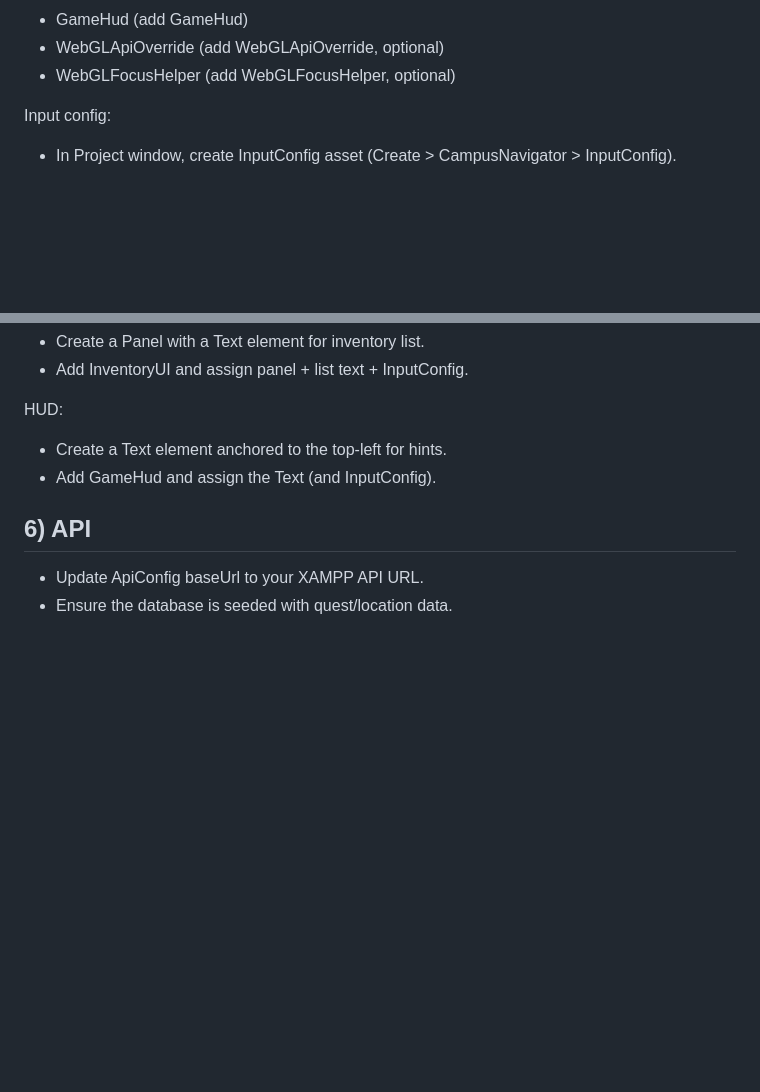
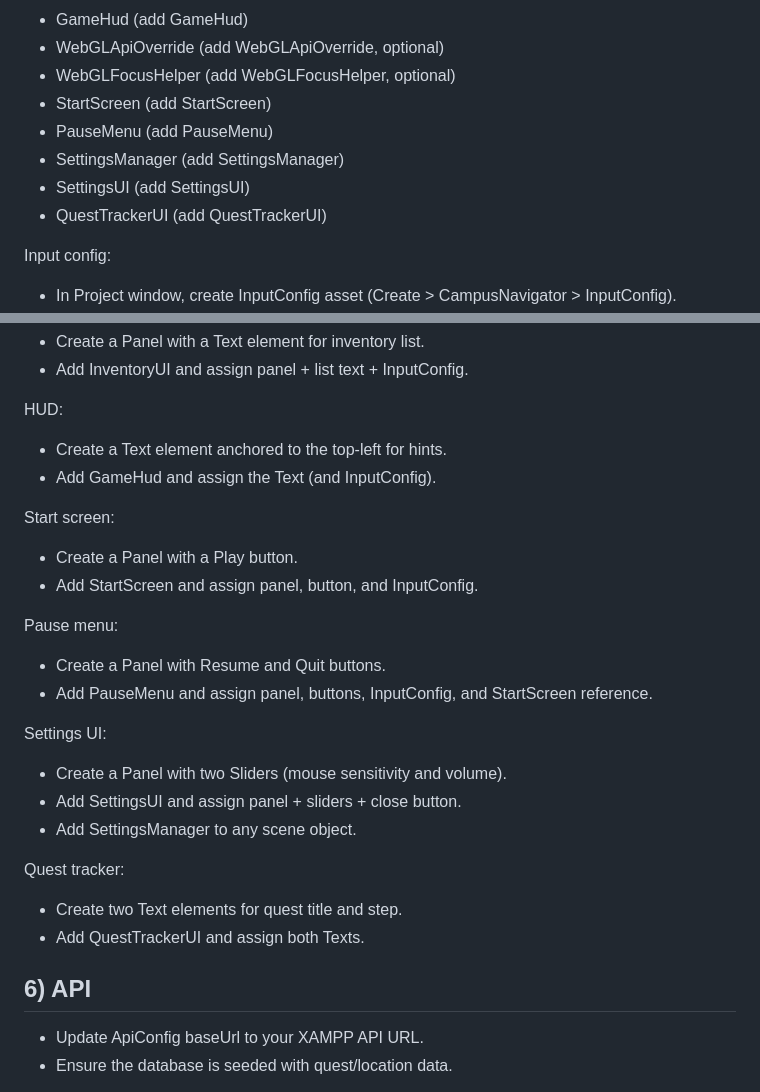
Before and after one commit to jesus-justin/Campus-Navigator-3D, a Markdown page: unity/Scripts/README-SceneSetup.md, 2 parts joined by grey strips. Rendered like a GitHub page; blank space fills up the shorter version.

Commit message:
docs: add start/pause/settings setup

```diff
--- a/unity/Scripts/README-SceneSetup.md
+++ b/unity/Scripts/README-SceneSetup.md
@@ -22,6 +22,11 @@ Create these GameObjects:
 - GameHud (add GameHud)
 - WebGLApiOverride (add WebGLApiOverride, optional)
 - WebGLFocusHelper (add WebGLFocusHelper, optional)
+- StartScreen (add StartScreen)
+- PauseMenu (add PauseMenu)
+- SettingsManager (add SettingsManager)
+- SettingsUI (add SettingsUI)
+- QuestTrackerUI (add QuestTrackerUI)
 
 Input config:
 - In Project window, create InputConfig asset (Create > CampusNavigator > InputConfig).
@@ -94,6 +99,23 @@ HUD:
 - Create a Text element anchored to the top-left for hints.
 - Add GameHud and assign the Text (and InputConfig).
 
+Start screen:
+- Create a Panel with a Play button.
+- Add StartScreen and assign panel, button, and InputConfig.
+
+Pause menu:
+- Create a Panel with Resume and Quit buttons.
+- Add PauseMenu and assign panel, buttons, InputConfig, and StartScreen reference.
+
+Settings UI:
+- Create a Panel with two Sliders (mouse sensitivity and volume).
+- Add SettingsUI and assign panel + sliders + close button.
+- Add SettingsManager to any scene object.
+
+Quest tracker:
+- Create two Text elements for quest title and step.
+- Add QuestTrackerUI and assign both Texts.
+
 ## 6) API
 
 - Update ApiConfig baseUrl to your XAMPP API URL.
```
